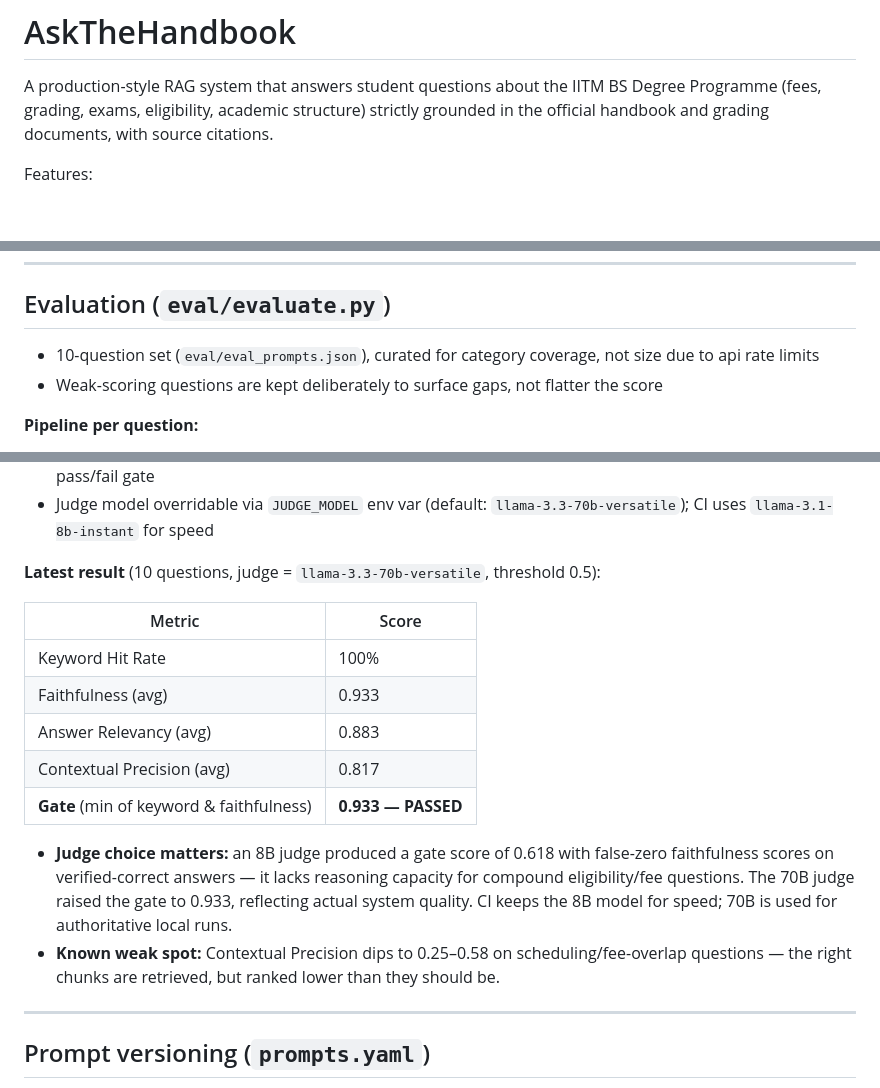
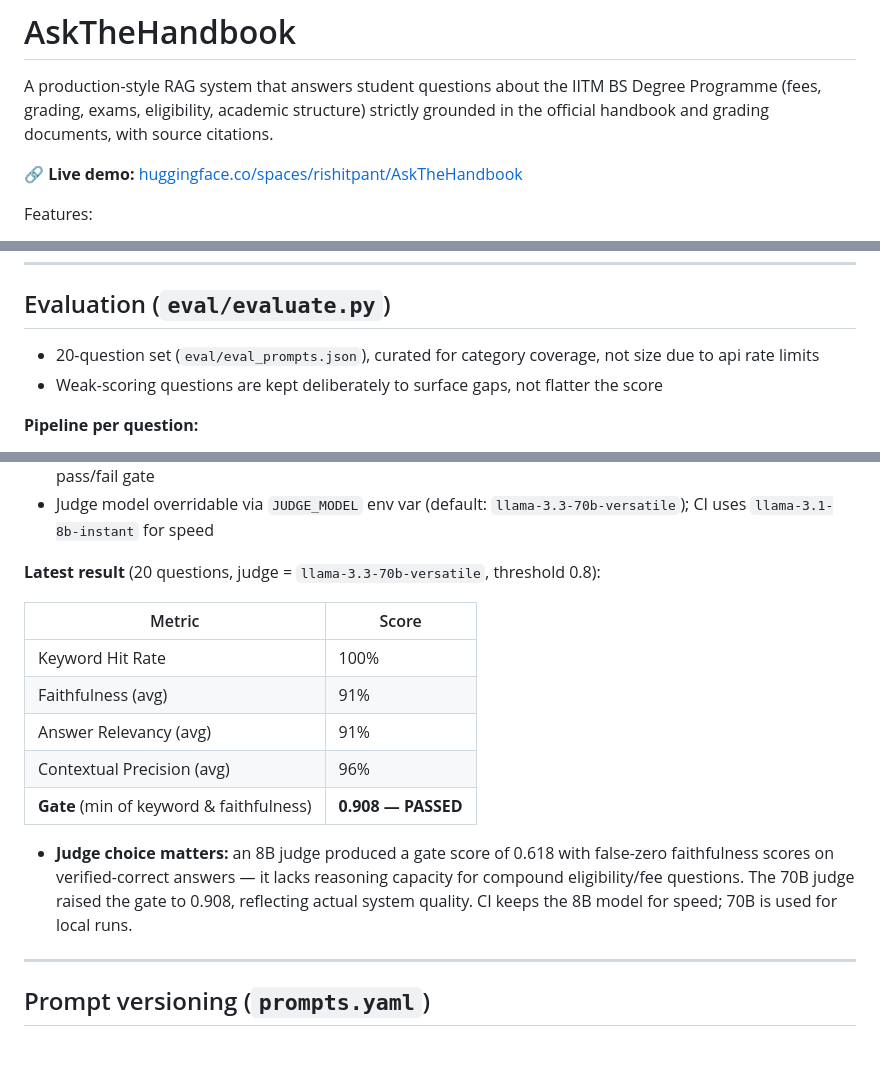
Before and after one commit to RishitPant/AskTheHandbook, a Markdown page: README.md, 3 parts joined by grey strips. GitHub-like rendering; blank space fills up the shorter version.

```diff
--- a/README.md
+++ b/README.md
@@ -11,6 +11,8 @@ app_port: 7860
 # AskTheHandbook
 
 A production-style RAG system that answers student questions about the IITM BS Degree Programme (fees, grading, exams, eligibility, academic structure) strictly grounded in the official handbook and grading documents, with source citations.
+
+🔗 **Live demo:** [huggingface.co/spaces/rishitpant/AskTheHandbook](https://huggingface.co/spaces/rishitpant/AskTheHandbook)
 
 Features:
 - Hybrid retrieval + cross-encoder reranking
@@ -122,7 +124,7 @@ RAG/
 
 ## Evaluation (`eval/evaluate.py`)
 
-- 10-question set (`eval/eval_prompts.json`), curated for category coverage, not size due to api rate limits
+- 20-question set (`eval/eval_prompts.json`), curated for category coverage, not size due to api rate limits
 - Weak-scoring questions are kept deliberately to surface gaps, not flatter the score
 
 **Pipeline per question:**
@@ -138,18 +140,17 @@ RAG/
 - Every run writes `eval/report.json`: model/prompt versions, per-metric averages, per-question breakdown, pass/fail gate
 - Judge model overridable via `JUDGE_MODEL` env var (default: `llama-3.3-70b-versatile`); CI uses `llama-3.1-8b-instant` for speed
 
-**Latest result** (10 questions, judge = `llama-3.3-70b-versatile`, threshold 0.5):
+**Latest result** (20 questions, judge = `llama-3.3-70b-versatile`, threshold 0.8):
 
 | Metric | Score |
 |---|---|
 | Keyword Hit Rate | 100% |
-| Faithfulness (avg) | 0.933 |
-| Answer Relevancy (avg) | 0.883 |
-| Contextual Precision (avg) | 0.817 |
-| **Gate** (min of keyword & faithfulness) | **0.933 — PASSED** |
+| Faithfulness (avg) | 91% |
+| Answer Relevancy (avg) | 91% |
+| Contextual Precision (avg) | 96% |
+| **Gate** (min of keyword & faithfulness) | **0.908 — PASSED** |
 
-- **Judge choice matters:** an 8B judge produced a gate score of 0.618 with false-zero faithfulness scores on verified-correct answers — it lacks reasoning capacity for compound eligibility/fee questions. The 70B judge raised the gate to 0.933, reflecting actual system quality. CI keeps the 8B model for speed; 70B is used for authoritative local runs.
-- **Known weak spot:** Contextual Precision dips to 0.25–0.58 on scheduling/fee-overlap questions — the right chunks are retrieved, but ranked lower than they should be.
+- **Judge choice matters:** an 8B judge produced a gate score of 0.618 with false-zero faithfulness scores on verified-correct answers — it lacks reasoning capacity for compound eligibility/fee questions. The 70B judge raised the gate to 0.908, reflecting actual system quality. CI keeps the 8B model for speed; 70B is used for local runs.
 
 ---
 
```
